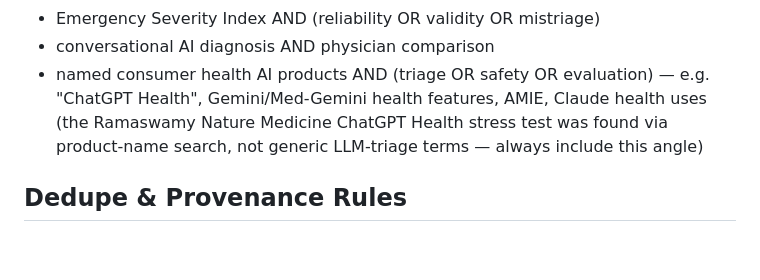
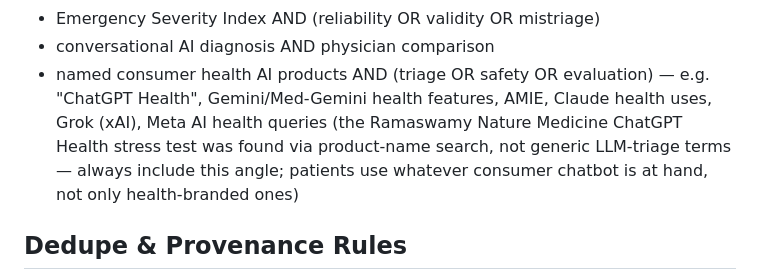
Before and after one commit to SanjaySrivatsa5172/AI-MEDICAL-INFORMATION-STANDARDS-AMIS-, a Markdown page: reference-library/search-strategy.md, the part around the change. GitHub-like rendering; blank space fills up the shorter version.

Commit message:
docs: widen consumer product-name query bank (Grok, Meta AI)
The product-name search angle caught the Ramaswamy Nature Medicine
alert; extend it beyond health-branded products since patients use
whatever consumer chatbot is at hand.

Co-Authored-By: Claude Fable 5 <noreply@anthropic.com>
Claude-Session: https://claude.ai/code/session_01EYtS2J8Au3WFQ5FziPV937

```diff
--- a/reference-library/search-strategy.md
+++ b/reference-library/search-strategy.md
@@ -78,8 +78,10 @@ Scan all major medical journals **and their AI subsidiary journals**, including:
 - conversational AI diagnosis AND physician comparison
 - named consumer health AI products AND (triage OR safety OR evaluation) —
   e.g. "ChatGPT Health", Gemini/Med-Gemini health features, AMIE, Claude health
-  uses (the Ramaswamy Nature Medicine ChatGPT Health stress test was found via
-  product-name search, not generic LLM-triage terms — always include this angle)
+  uses, Grok (xAI), Meta AI health queries (the Ramaswamy Nature Medicine
+  ChatGPT Health stress test was found via product-name search, not generic
+  LLM-triage terms — always include this angle; patients use whatever consumer
+  chatbot is at hand, not only health-branded ones)
 
 ## Dedupe & Provenance Rules
 
```
